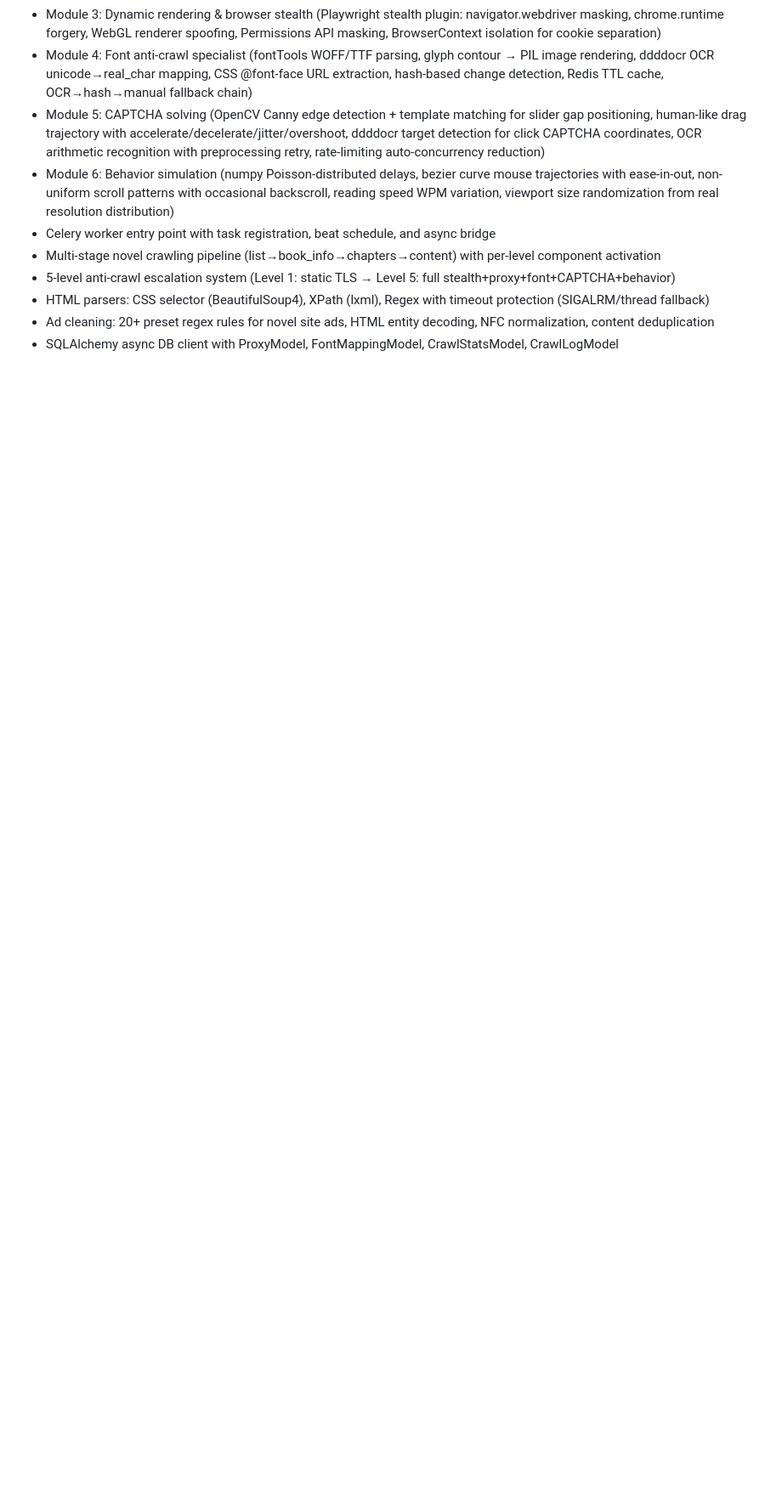
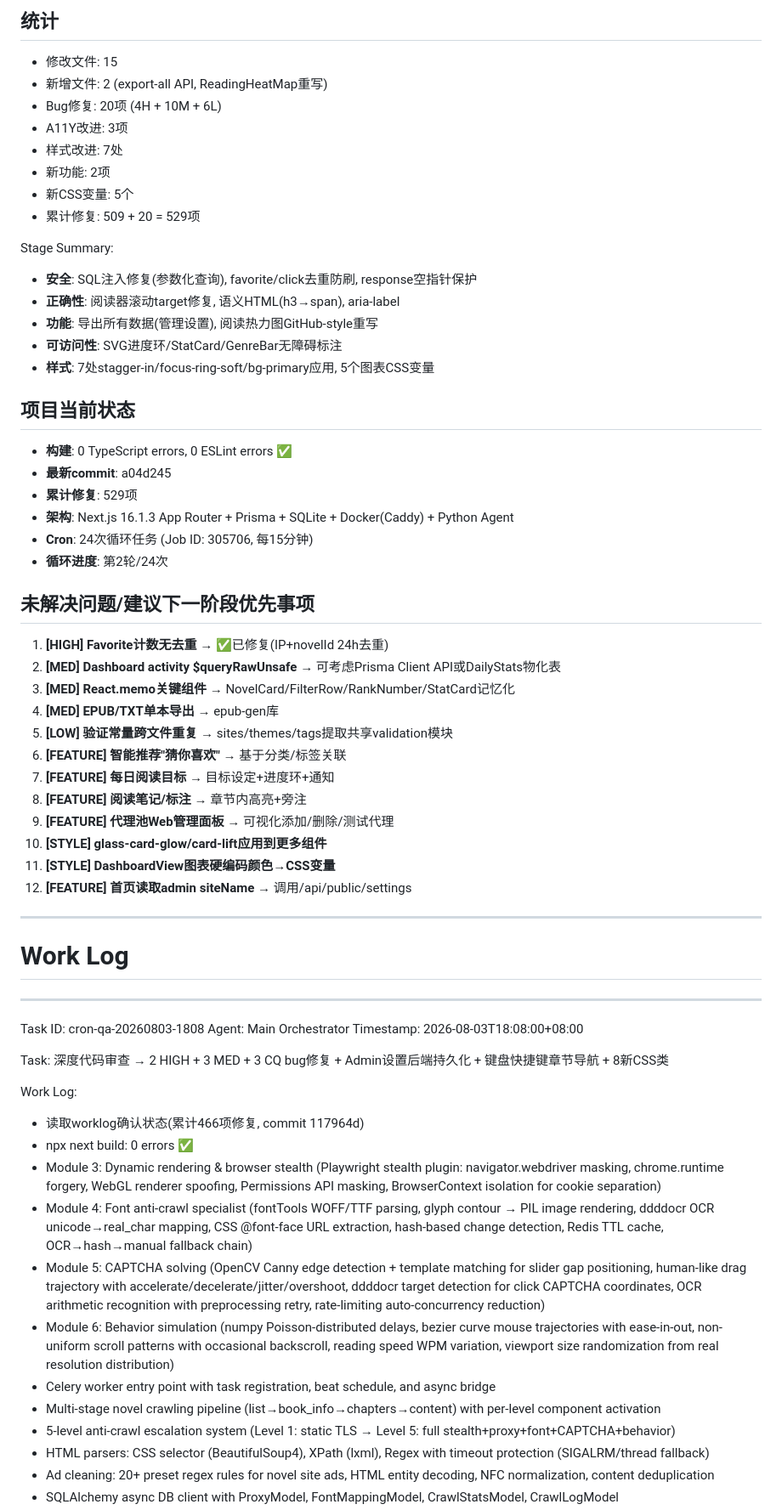
Before and after one commit to u4399com-beep/novel-admin-1.0.0, a Markdown page: worklog.md, the part around one of its changes. Shown at 85% size. Rendered like a GitHub page; blank space fills up the shorter version.

Commit message:
c23bc8d9-33cd-41f8-811b-2eca8fad0a6e-cron

```diff
--- a/worklog.md
+++ b/worklog.md
@@ -285,3 +339,56 @@ Work Log:
+## 统计
+- 修改文件: 15
+- 新增文件: 2 (export-all API, ReadingHeatMap重写)
+- Bug修复: 20项 (4H + 10M + 6L)
+- A11Y改进: 3项
+- 样式改进: 7处
+- 新功能: 2项
+- 新CSS变量: 5个
+- 累计修复: 509 + 20 = 529项
+
+Stage Summary:
+- **安全**: SQL注入修复(参数化查询), favorite/click去重防刷, response空指针保护
+- **正确性**: 阅读器滚动target修复, 语义HTML(h3→span), aria-label
+- **功能**: 导出所有数据(管理设置), 阅读热力图GitHub-style重写
+- **可访问性**: SVG进度环/StatCard/GenreBar无障碍标注
+- **样式**: 7处stagger-in/focus-ring-soft/bg-primary应用, 5个图表CSS变量
+
+## 项目当前状态
+- **构建**: 0 TypeScript errors, 0 ESLint errors ✅
+- **最新commit**: a04d245
+- **累计修复**: 529项
+- **架构**: Next.js 16.1.3 App Router + Prisma + SQLite + Docker(Caddy) + Python Agent
+- **Cron**: 24次循环任务 (Job ID: 305706, 每15分钟)
+- **循环进度**: 第2轮/24次
+
+## 未解决问题/建议下一阶段优先事项
+1. **[HIGH] Favorite计数无去重** → ✅已修复(IP+novelId 24h去重)
+2. **[MED] Dashboard activity $queryRawUnsafe** → 可考虑Prisma Client API或DailyStats物化表
+3. **[MED] React.memo关键组件** → NovelCard/FilterRow/RankNumber/StatCard记忆化
+4. **[MED] EPUB/TXT单本导出** → epub-gen库
+5. **[LOW] 验证常量跨文件重复** → sites/themes/tags提取共享validation模块
+6. **[FEATURE] 智能推荐"猜你喜欢"** → 基于分类/标签关联
+7. **[FEATURE] 每日阅读目标** → 目标设定+进度环+通知
+8. **[FEATURE] 阅读笔记/标注** → 章节内高亮+旁注
+9. **[FEATURE] 代理池Web管理面板** → 可视化添加/删除/测试代理
+10. **[STYLE] glass-card-glow/card-lift应用到更多组件**
+11. **[STYLE] DashboardView图表硬编码颜色→CSS变量**
+12. **[FEATURE] 首页读取admin siteName** → 调用/api/public/settings
+
+---
+
+# Work Log
+
+---
+Task ID: cron-qa-20260803-1808
+Agent: Main Orchestrator
+Timestamp: 2026-08-03T18:08:00+08:00
+
+Task: 深度代码审查 → 2 HIGH + 3 MED + 3 CQ bug修复 + Admin设置后端持久化 + 键盘快捷键章节导航 + 8新CSS类
+
+Work Log:
+- 读取worklog确认状态(累计466项修复, commit 117964d)
+- npx next build: 0 errors ✅
 - Module 3: Dynamic rendering & browser stealth (Playwright stealth plugin: navigator.webdriver masking, chrome.runtime forgery, WebGL renderer spoofing, Permissions API masking, BrowserContext isolation for cookie separation)
 - Module 4: Font anti-crawl specialist (fontTools WOFF/TTF parsing, glyph contour → PIL image rendering, ddddocr OCR unicode→real_char mapping, CSS @font-face URL extraction, hash-based change detection, Redis TTL cache, OCR→hash→manual fallback chain)
 - Module 5: CAPTCHA solving (OpenCV Canny edge detection + template matching for slider gap positioning, human-like drag trajectory with accelerate/decelerate/jitter/overshoot, ddddocr target detection for click CAPTCHA coordinates, OCR arithmetic recognition with preprocessing retry, rate-limiting auto-concurrency reduction)
```
Also changed, not shown: other parts of worklog.md (+60 -6 lines).
